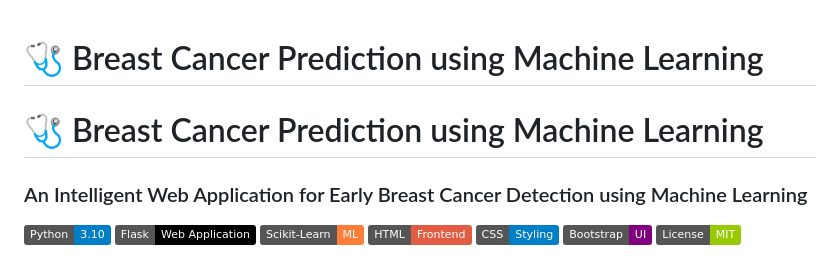
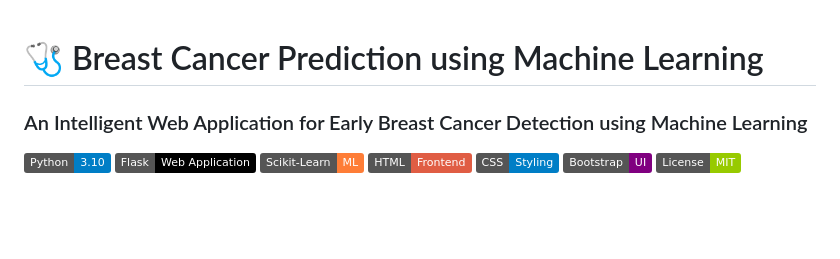
Before and after one commit to rajrohit-49/ML-Prediction-Web-App, a Markdown page: README.md, the part around the change. GitHub-like rendering; badges without logos; blank space fills up the shorter version.

```diff
--- a/README.md
+++ b/README.md
@@ -1,8 +1,6 @@
 # 🩺 Breast Cancer Prediction using Machine Learning
 
 <p align="center">
-
-# 🩺 Breast Cancer Prediction using Machine Learning
 
 ### An Intelligent Web Application for Early Breast Cancer Detection using Machine Learning
 
```
